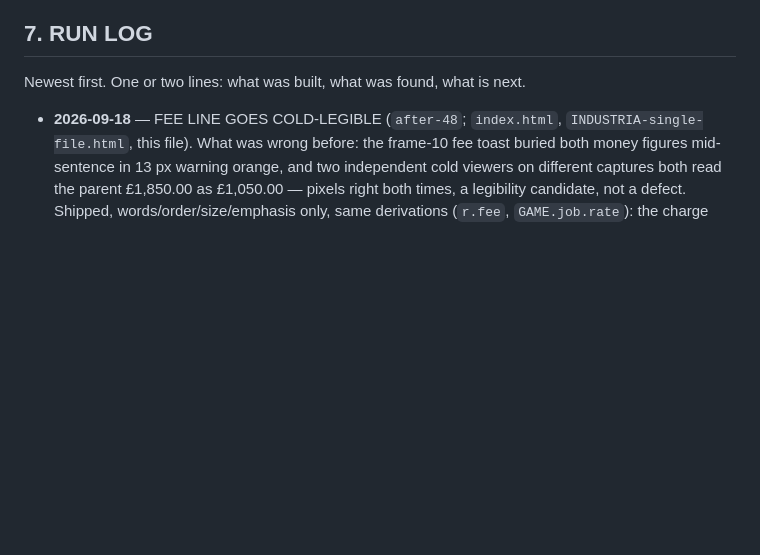
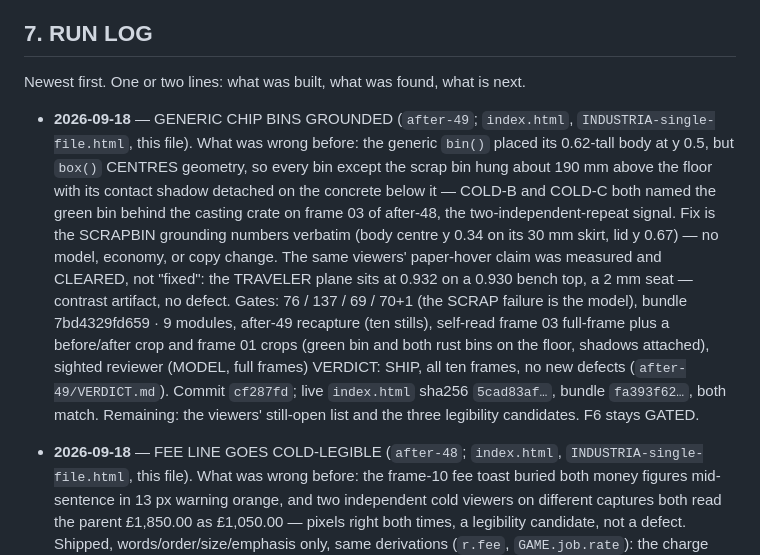
Before and after one commit to Foshowithit/industria, a Markdown page: LOOP-STATE.md, the part around the change. Drawn GitHub-style; blank space fills up the shorter version.

Commit message:
docs(loop): record bin-grounding wave cf287fd - after-49 SHIP, repeat-signal float fixed, paper claim cleared on measurement

```diff
--- a/LOOP-STATE.md
+++ b/LOOP-STATE.md
@@ -527,6 +527,26 @@ A run that stops and says why is worth more than one that ships a guess.
 
 Newest first. One or two lines: what was built, what was found, what is next.
 
+- **2026-09-18** — GENERIC CHIP BINS GROUNDED (`after-49`; `index.html`,
+  `INDUSTRIA-single-file.html`, this file). What was wrong before: the generic
+  `bin()` placed its 0.62-tall body at y 0.5, but `box()` CENTRES geometry, so
+  every bin except the scrap bin hung about 190 mm above the floor with its
+  contact shadow detached on the concrete below it — COLD-B and COLD-C both
+  named the green bin behind the casting crate on frame 03 of after-48, the
+  two-independent-repeat signal. Fix is the SCRAPBIN grounding numbers
+  verbatim (body centre y 0.34 on its 30 mm skirt, lid y 0.67) — no model,
+  economy, or copy change. The same viewers' paper-hover claim was measured
+  and CLEARED, not "fixed": the TRAVELER plane sits at 0.932 on a 0.930 bench
+  top, a 2 mm seat — contrast artifact, no defect. Gates: 76 / 137 / 69 /
+  70+1 (the SCRAP failure is the model), bundle 7bd4329fd659 · 9 modules,
+  after-49 recapture (ten stills), self-read frame 03 full-frame plus a
+  before/after crop and frame 01 crops (green bin and both rust bins on the
+  floor, shadows attached), sighted reviewer (MODEL, full frames) VERDICT:
+  SHIP, all ten frames, no new defects (`after-49/VERDICT.md`). Commit
+  `cf287fd`; live `index.html` sha256 `5cad83af…`, bundle `fa393f62…`, both
+  match. Remaining: the viewers' still-open list and the three legibility
+  candidates. F6 stays GATED.
+
 - **2026-09-18** — FEE LINE GOES COLD-LEGIBLE (`after-48`; `index.html`,
   `INDUSTRIA-single-file.html`, this file). What was wrong before: the frame-10
   fee toast buried both money figures mid-sentence in 13 px warning orange, and
```
